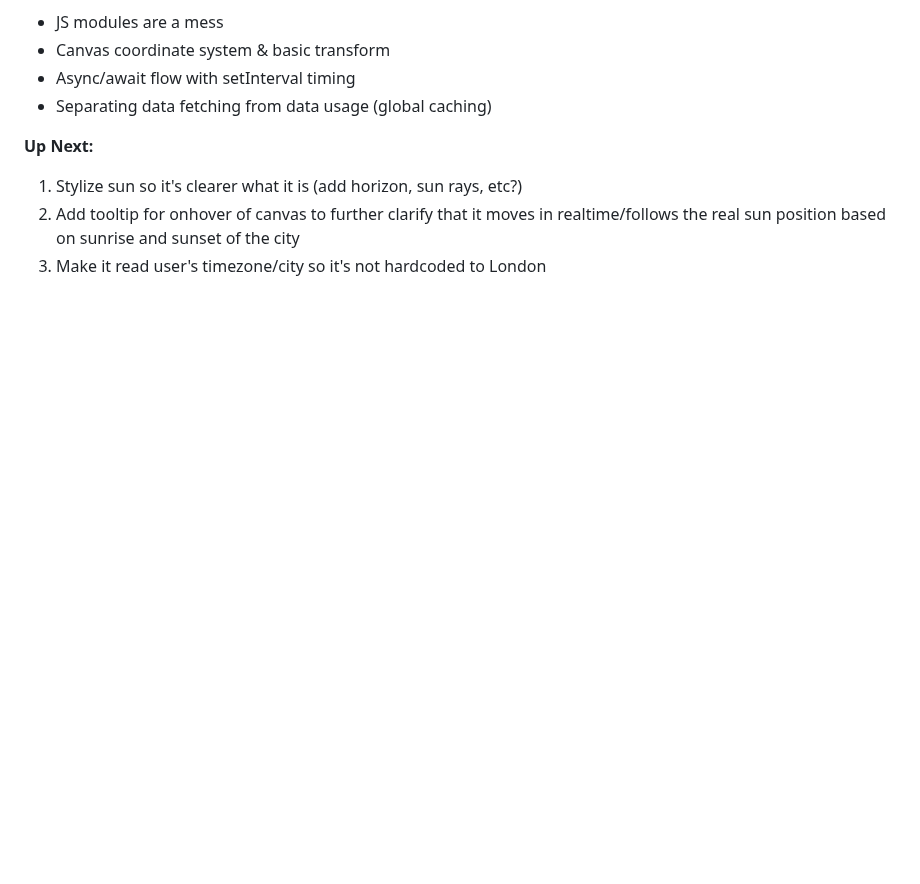
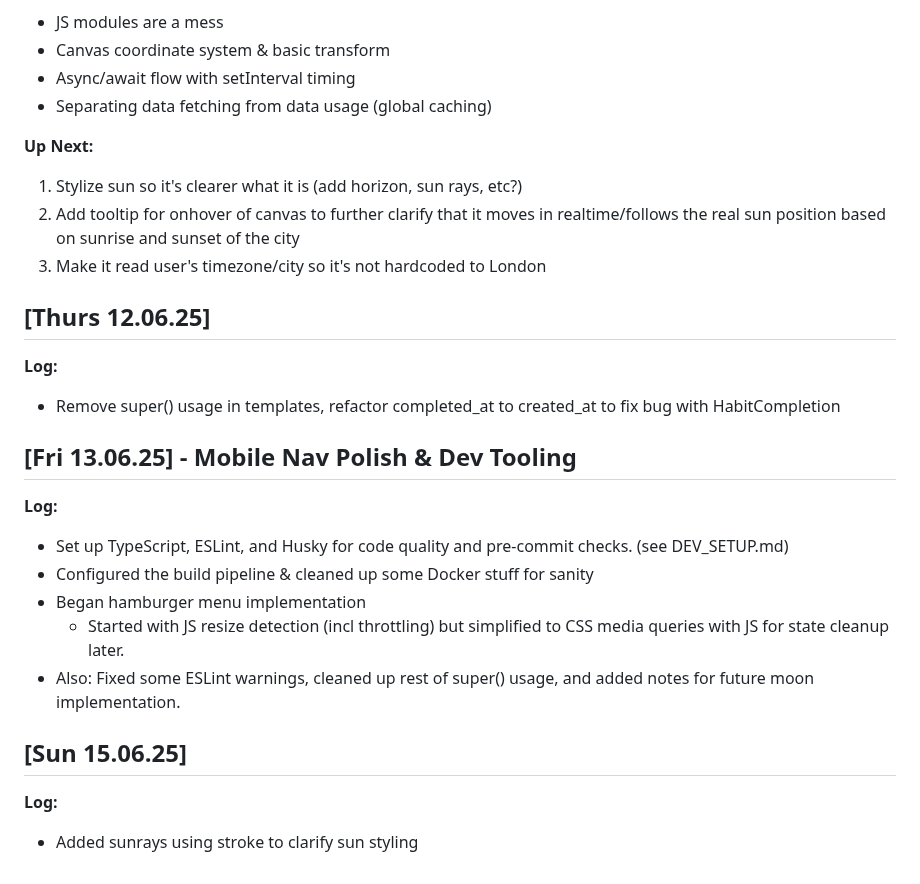
Before and after one commit to isaacrosdail/project-vesper, a Markdown page: PROJECT_LOG.md, the part around the change. Rendered like a GitHub page; blank space fills up the shorter version.

Commit message:
Update PROJECT_LOG.md
Add logs for Thurs 12th, Fri 13th, and Sun 15th

```diff
--- a/PROJECT_LOG.md
+++ b/PROJECT_LOG.md
@@ -799,3 +799,19 @@ Key Changes: DB schema, repository layer, route logic, template rendering
 1. Stylize sun so it's clearer what it is (add horizon, sun rays, etc?)
 2. Add tooltip for onhover of canvas to further clarify that it moves in realtime/follows the real sun position based on sunrise and sunset of the city
 3. Make it read user's timezone/city so it's not hardcoded to London
+
+## [Thurs 12.06.25]
+**Log:**
+- Remove super() usage in templates, refactor completed_at to created_at to fix bug with HabitCompletion
+
+## [Fri 13.06.25] - Mobile Nav Polish & Dev Tooling
+**Log:**
+- Set up TypeScript, ESLint, and Husky for code quality and pre-commit checks. (see DEV_SETUP.md)
+- Configured the build pipeline & cleaned up some Docker stuff for sanity
+- Began hamburger menu implementation
+	- Started with JS resize detection (incl throttling) but simplified to CSS media queries with JS for state cleanup later.
+ - Also: Fixed some ESLint warnings, cleaned up rest of super() usage, and added notes for future moon implementation.
+
+## [Sun 15.06.25]
+**Log:**
+- Added sunrays using stroke to clarify sun styling
```
